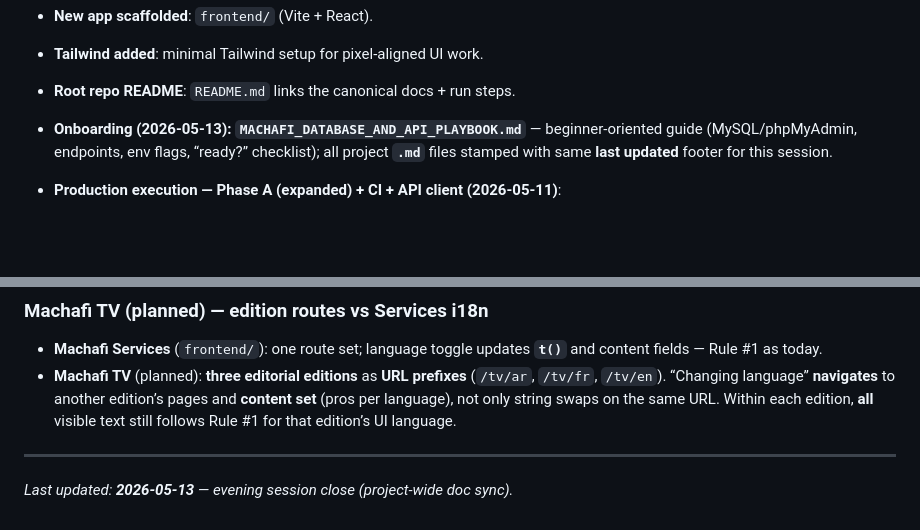
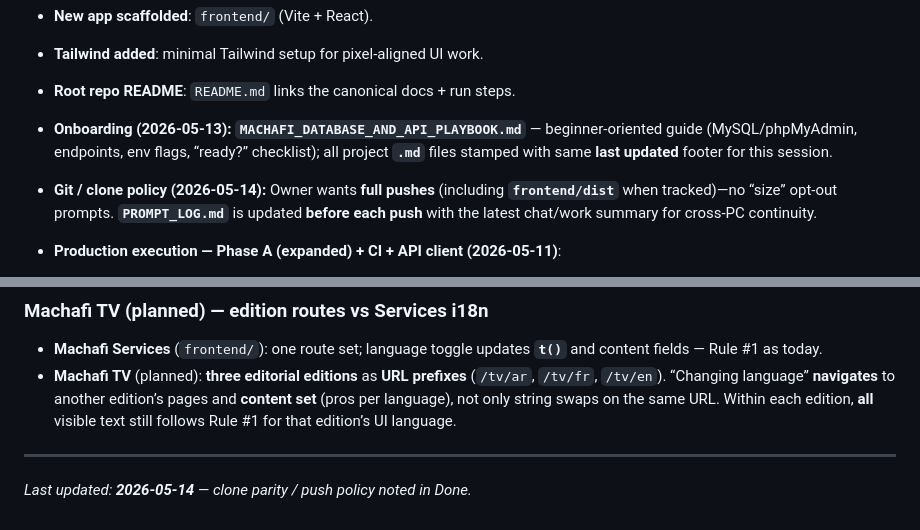
Before and after one commit to madvisiondz/kgcmachafi, a Markdown page: PROJECT-EXPLAINER/PROJECT_STATUS.md, 2 parts joined by grey strips. GitHub-like rendering; blank space fills up the shorter version.

```diff
--- a/PROJECT-EXPLAINER/PROJECT_STATUS.md
+++ b/PROJECT-EXPLAINER/PROJECT_STATUS.md
@@ -8,6 +8,7 @@ This file is kept current throughout the rebuild.
 - **Tailwind added**: minimal Tailwind setup for pixel-aligned UI work.
 - **Root repo README**: `README.md` links the canonical docs + run steps.
 - **Onboarding (2026-05-13):** **`MACHAFI_DATABASE_AND_API_PLAYBOOK.md`** — beginner-oriented guide (MySQL/phpMyAdmin, endpoints, env flags, “ready?” checklist); all project **`.md`** files stamped with same **last updated** footer for this session.
+- **Git / clone policy (2026-05-14):** Owner wants **full pushes** (including **`frontend/dist`** when tracked)—no “size” opt-out prompts. **`PROMPT_LOG.md`** is updated **before each push** with the latest chat/work summary for cross-PC continuity.
 - **Production execution — Phase A (expanded) + CI + API client (2026-05-11)**:
   - **GitHub Actions**: **`.github/workflows/frontend-ci.yml`** runs `npm ci`, `npm run lint`, and `npm run build` in **`frontend/`** when `frontend/**` or the workflow file changes.
   - **`frontend/src/services/`** — `http.ts`, `news.ts` (news list + detail), **`pharmacies.ts`** (`loadPharmaciesForList`, PHP → `Pharmacy` mapper), `index.ts` re-exports (Phase **C1** / **D1** slice per **`NEXT_STEPS_PRODUCTION.md`**).
@@ -224,4 +225,4 @@ This file is kept current throughout the rebuild.
 
 ---
 
-*Last updated: **2026-05-13** — evening session close (project-wide doc sync).*
+*Last updated: **2026-05-14** — clone parity / push policy noted in Done.*
```
Also changed, not shown: PROJECT-EXPLAINER/PROMPT_LOG.md (+14 -1 lines), README.md (+4 -2 lines).
